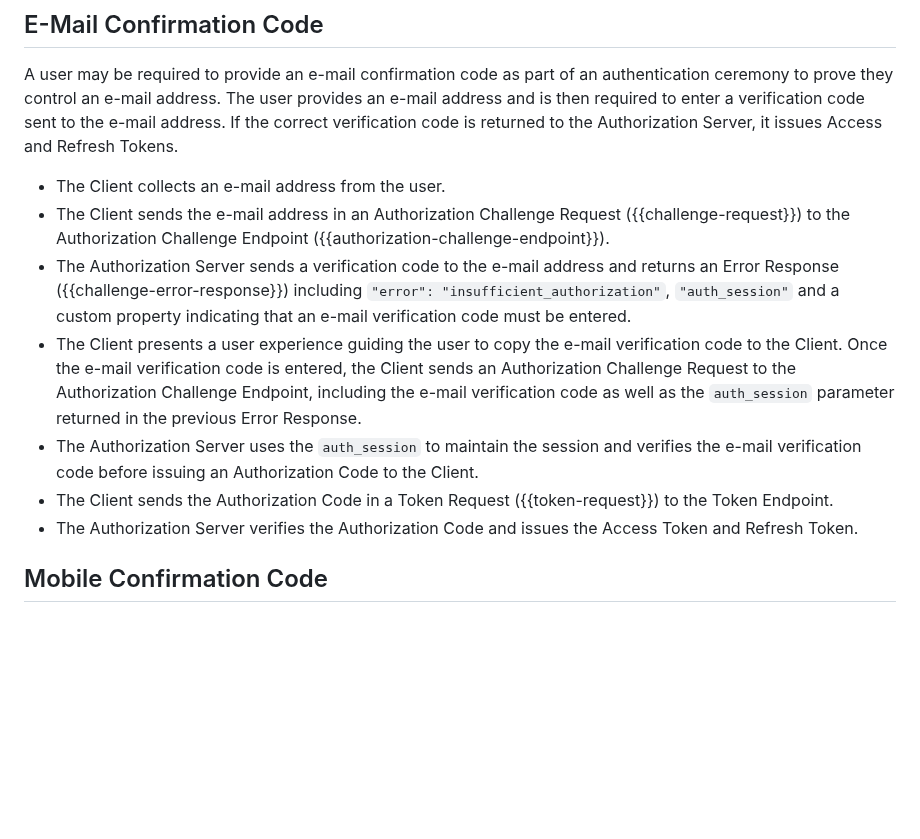
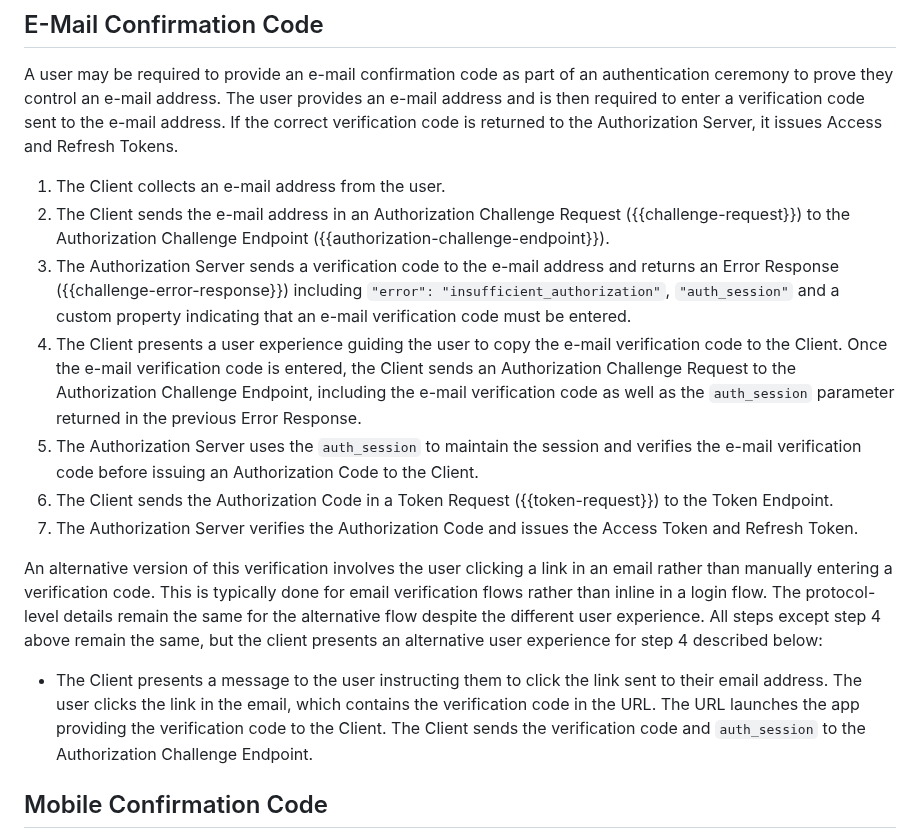
Before and after one commit to oauth-wg/oauth-first-party-apps, a Markdown page: draft-parecki-oauth-first-party-apps.md, the part around the change. Drawn GitHub-style; blank space fills up the shorter version.

Commit message:
add example of clicking a link in email
closes #86

```diff
--- a/draft-parecki-oauth-first-party-apps.md
+++ b/draft-parecki-oauth-first-party-apps.md
@@ -737,13 +737,17 @@ In a passwordless One-Time Password (OTP) scheme, the user is in possession of a
 
 A user may be required to provide an e-mail confirmation code as part of an authentication ceremony to prove they control an e-mail address. The user provides an e-mail address and is then required to enter a verification code sent to the e-mail address. If the correct verification code is returned to the Authorization Server, it issues Access and Refresh Tokens.
 
-* The Client collects an e-mail address from the user.
-* The Client sends the e-mail address in an Authorization Challenge Request ({{challenge-request}}) to the Authorization Challenge Endpoint ({{authorization-challenge-endpoint}}).
-* The Authorization Server sends a verification code to the e-mail address and returns an Error Response ({{challenge-error-response}}) including `"error": "insufficient_authorization"`, `"auth_session"` and a custom property indicating that an e-mail verification code must be entered.
-* The Client presents a user experience guiding the user to copy the e-mail verification code to the Client. Once the e-mail verification code is entered, the Client sends an Authorization Challenge Request to the Authorization Challenge Endpoint, including the e-mail verification code as well as the `auth_session` parameter returned in the previous Error Response.
-* The Authorization Server uses the `auth_session` to maintain the session and verifies the e-mail verification code before issuing an Authorization Code to the Client.
-* The Client sends the Authorization Code in a Token Request ({{token-request}}) to the Token Endpoint.
-* The Authorization Server verifies the Authorization Code and issues the Access Token and Refresh Token.
+1. The Client collects an e-mail address from the user.
+2. The Client sends the e-mail address in an Authorization Challenge Request ({{challenge-request}}) to the Authorization Challenge Endpoint ({{authorization-challenge-endpoint}}).
+3. The Authorization Server sends a verification code to the e-mail address and returns an Error Response ({{challenge-error-response}}) including `"error": "insufficient_authorization"`, `"auth_session"` and a custom property indicating that an e-mail verification code must be entered.
+4. The Client presents a user experience guiding the user to copy the e-mail verification code to the Client. Once the e-mail verification code is entered, the Client sends an Authorization Challenge Request to the Authorization Challenge Endpoint, including the e-mail verification code as well as the `auth_session` parameter returned in the previous Error Response.
+5. The Authorization Server uses the `auth_session` to maintain the session and verifies the e-mail verification code before issuing an Authorization Code to the Client.
+6. The Client sends the Authorization Code in a Token Request ({{token-request}}) to the Token Endpoint.
+7. The Authorization Server verifies the Authorization Code and issues the Access Token and Refresh Token.
+
+An alternative version of this verification involves the user clicking a link in an email rather than manually entering a verification code. This is typically done for email verification flows rather than inline in a login flow. The protocol-level details remain the same for the alternative flow despite the different user experience. All steps except step 4 above remain the same, but the client presents an alternative user experience for step 4 described below:
+
+* The Client presents a message to the user instructing them to click the link sent to their email address. The user clicks the link in the email, which contains the verification code in the URL. The URL launches the app providing the verification code to the Client. The Client sends the verification code and `auth_session` to the Authorization Challenge Endpoint.
 
 ## Mobile Confirmation Code
 A user may be required to provide a confirmation code as part of an authentication ceremony to prove they control a mobile phone number. The user provides a phone number and is then required to enter a confirmation code sent to the phone. If the correct confirmation code is returned to the Authorization Server, it issues Access and Refresh Tokens.
```
